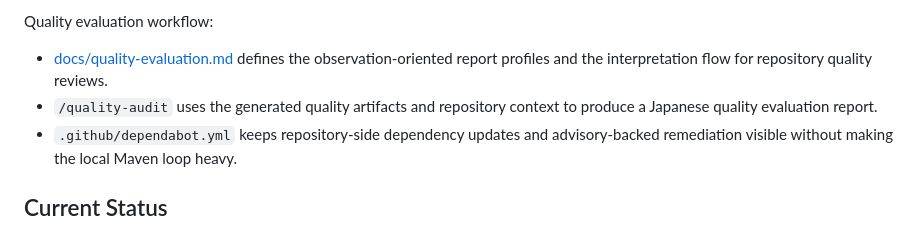
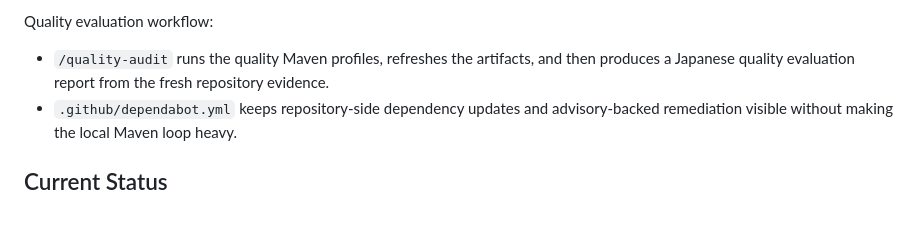
Before and after one commit to mahitotsu/arachne, a Markdown page: README.md, the part around the change. GitHub-like rendering.

Commit message:
Simplify quality audit workflow

```diff
--- a/README.md
+++ b/README.md
@@ -49,8 +49,7 @@ Contributor workflow helpers for roadmap phases:
 
 Quality evaluation workflow:
 
-- [docs/quality-evaluation.md](docs/quality-evaluation.md) defines the observation-oriented report profiles and the interpretation flow for repository quality reviews.
-- `/quality-audit` uses the generated quality artifacts and repository context to produce a Japanese quality evaluation report.
+- `/quality-audit` runs the quality Maven profiles, refreshes the artifacts, and then produces a Japanese quality evaluation report from the fresh repository evidence.
 - `.github/dependabot.yml` keeps repository-side dependency updates and advisory-backed remediation visible without making the local Maven loop heavy.
 
 ## Current Status
```
Also changed, not shown: .github/prompts/quality-audit.prompt.md (+10 -8 lines), docs/quality-evaluation.md (deleted, +0 -109 lines).
